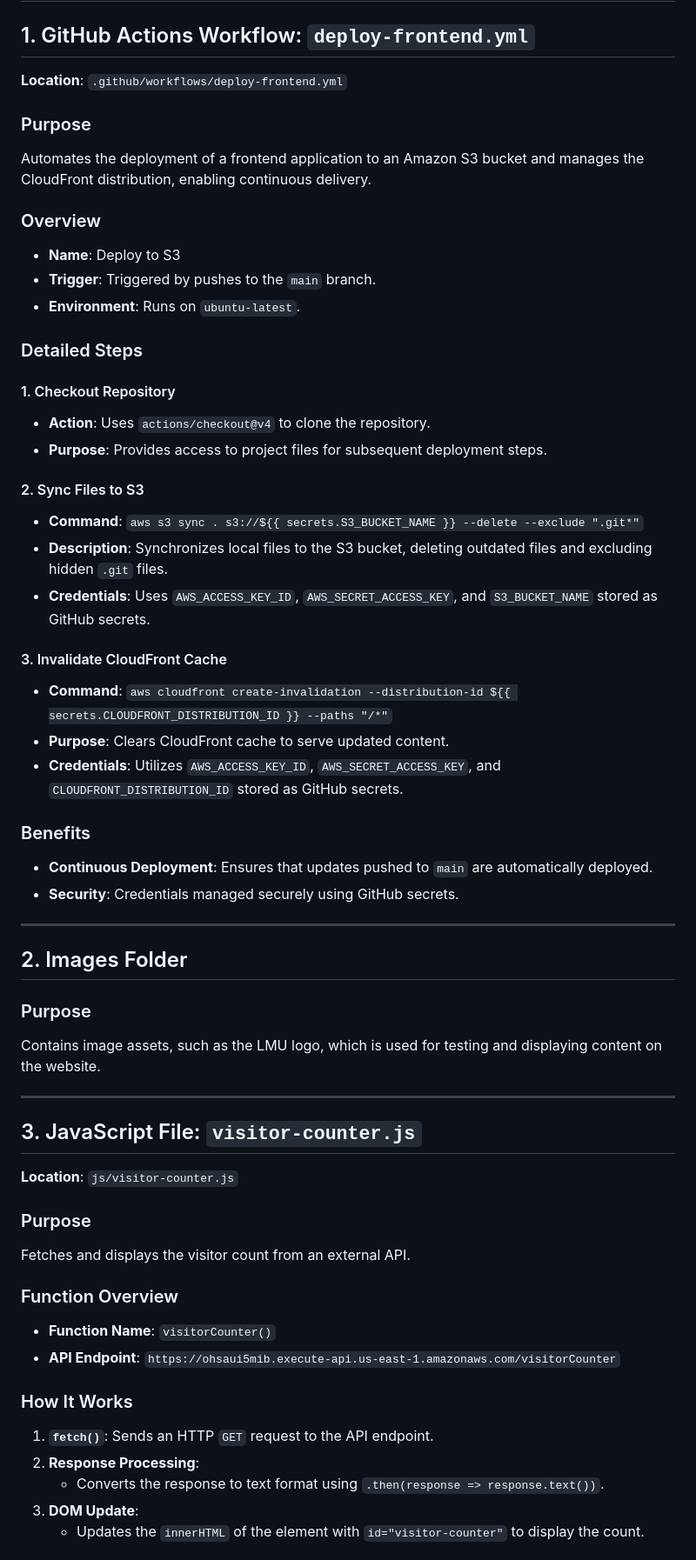
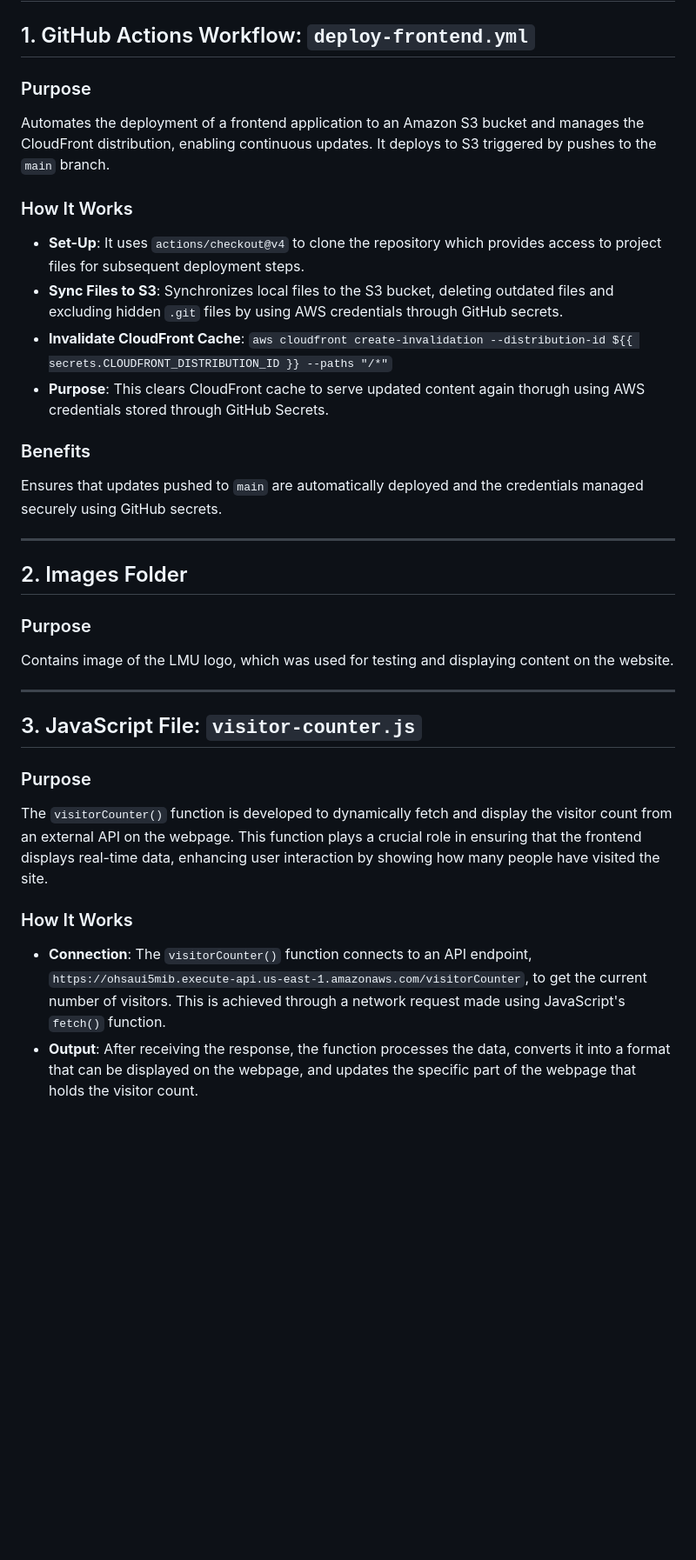
Before and after one commit to evageck/cloud_resume_frontend, a Markdown page: README.md, the part around one of its changes. Shown at 87% size. GitHub-like rendering; blank space fills up the shorter version.

```diff
--- a/README.md
+++ b/README.md
@@ -2,59 +2,33 @@
 
 ## 1. GitHub Actions Workflow: `deploy-frontend.yml`
 
-**Location**: `.github/workflows/deploy-frontend.yml`
+### Purpose
+Automates the deployment of a frontend application to an Amazon S3 bucket and manages the CloudFront distribution, enabling continuous updates. It deploys to S3 triggered by pushes to the `main` branch.
 
-### Purpose
-Automates the deployment of a frontend application to an Amazon S3 bucket and manages the CloudFront distribution, enabling continuous delivery.
-
-### Overview
-- **Name**: Deploy to S3
-- **Trigger**: Triggered by pushes to the `main` branch.
-- **Environment**: Runs on `ubuntu-latest`.
-
-### Detailed Steps
-#### 1. Checkout Repository
-- **Action**: Uses `actions/checkout@v4` to clone the repository.
-- **Purpose**: Provides access to project files for subsequent deployment steps.
-
-#### 2. Sync Files to S3
-- **Command**: `aws s3 sync . s3://${{ secrets.S3_BUCKET_NAME }} --delete --exclude ".git*"`
-- **Description**: Synchronizes local files to the S3 bucket, deleting outdated files and excluding hidden `.git` files.
-- **Credentials**: Uses `AWS_ACCESS_KEY_ID`, `AWS_SECRET_ACCESS_KEY`, and `S3_BUCKET_NAME` stored as GitHub secrets.
-
-#### 3. Invalidate CloudFront Cache
-- **Command**: `aws cloudfront create-invalidation --distribution-id ${{ secrets.CLOUDFRONT_DISTRIBUTION_ID }} --paths "/*"`
-- **Purpose**: Clears CloudFront cache to serve updated content.
-- **Credentials**: Utilizes `AWS_ACCESS_KEY_ID`, `AWS_SECRET_ACCESS_KEY`, and `CLOUDFRONT_DISTRIBUTION_ID` stored as GitHub secrets.
+### How It Works
+- **Set-Up**: It uses `actions/checkout@v4` to clone the repository which provides access to project files for subsequent deployment steps.
+- **Sync Files to S3**: Synchronizes local files to the S3 bucket, deleting outdated files and excluding hidden `.git` files by using AWS credentials through GitHub secrets.
+- **Invalidate CloudFront Cache**: `aws cloudfront create-invalidation --distribution-id ${{ secrets.CLOUDFRONT_DISTRIBUTION_ID }} --paths "/*"`
+- **Purpose**: This clears CloudFront cache to serve updated content again thorugh using AWS credentials stored through GitHub Secrets.
 
 ### Benefits
-- **Continuous Deployment**: Ensures that updates pushed to `main` are automatically deployed.
-- **Security**: Credentials managed securely using GitHub secrets.
+Ensures that updates pushed to `main` are automatically deployed and the credentials managed securely using GitHub secrets.
 
 ---
 
 ## 2. Images Folder
 
 ### Purpose
-Contains image assets, such as the LMU logo, which is used for testing and displaying content on the website.
+Contains image of the LMU logo, which was used for testing and displaying content on the website.
 
 ---
 
 ## 3. JavaScript File: `visitor-counter.js`
 
-**Location**: `js/visitor-counter.js`
-
 ### Purpose
-Fetches and displays the visitor count from an external API.
-
-### Function Overview
-- **Function Name**: `visitorCounter()`
-- **API Endpoint**: `https://ohsaui5mib.execute-api.us-east-1.amazonaws.com/visitorCounter`
+The `visitorCounter()` function is developed to dynamically fetch and display the visitor count from an external API on the webpage. This function plays a crucial role in ensuring that the frontend displays real-time data, enhancing user interaction by showing how many people have visited the site.
 
 ### How It Works
-1. **`fetch()`**: Sends an HTTP `GET` request to the API endpoint.
-2. **Response Processing**:
-   - Converts the response to text format using `.then(response => response.text())`.
-3. **DOM Update**:
-   - Updates the `innerHTML` of the element with `id="visitor-counter"` to display the count.
+- **Connection**: The `visitorCounter()` function connects to an API endpoint, `https://ohsaui5mib.execute-api.us-east-1.amazonaws.com/visitorCounter`, to get the current number of visitors. This is achieved through a network request made using JavaScript's `fetch()` function.
+- **Output**: After receiving the response, the function processes the data, converts it into a format that can be displayed on the webpage, and updates the specific part of the webpage that holds the visitor count.
 
```
Also changed, not shown: other parts of README.md (+10 -22 lines).
